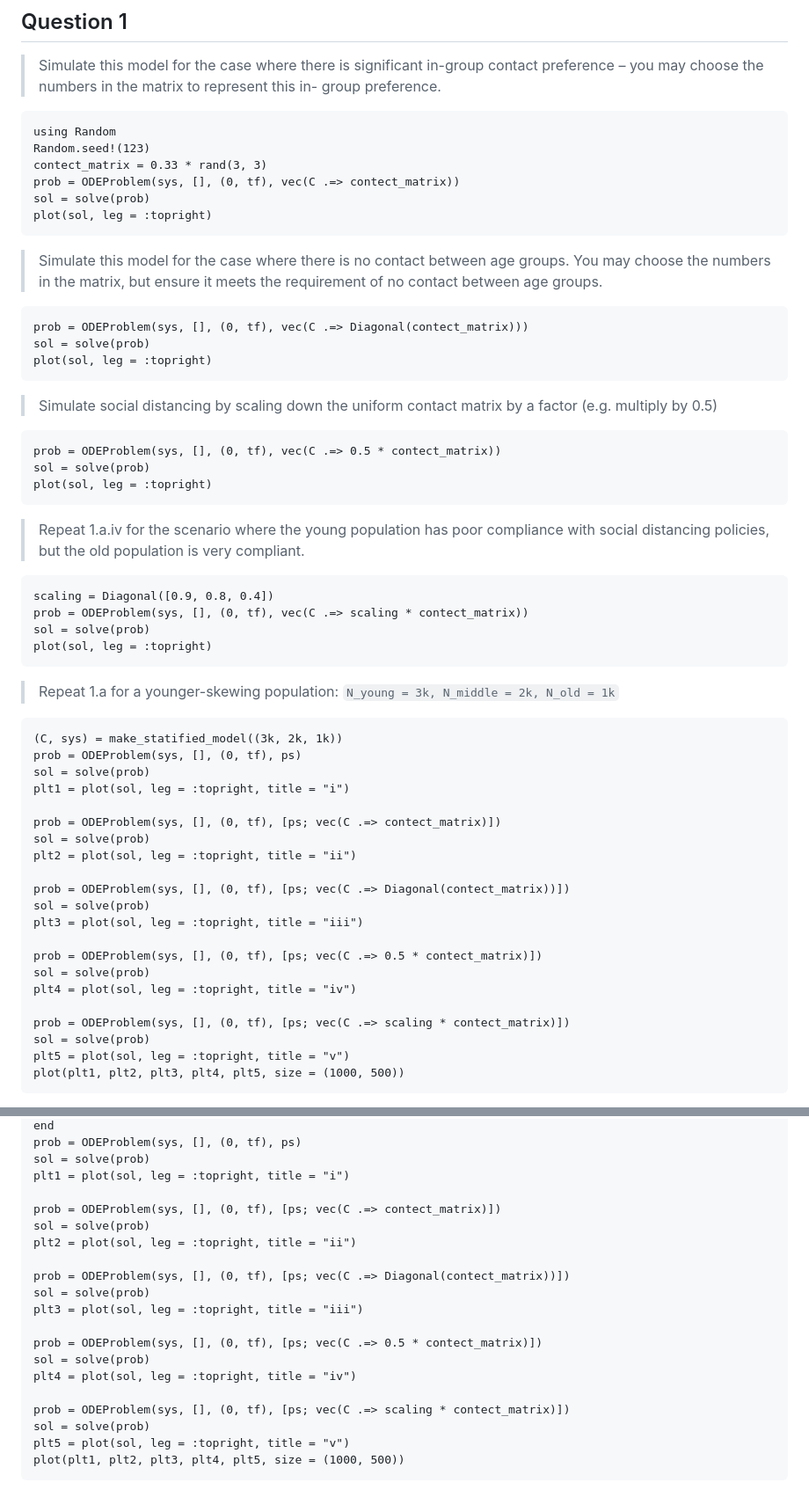
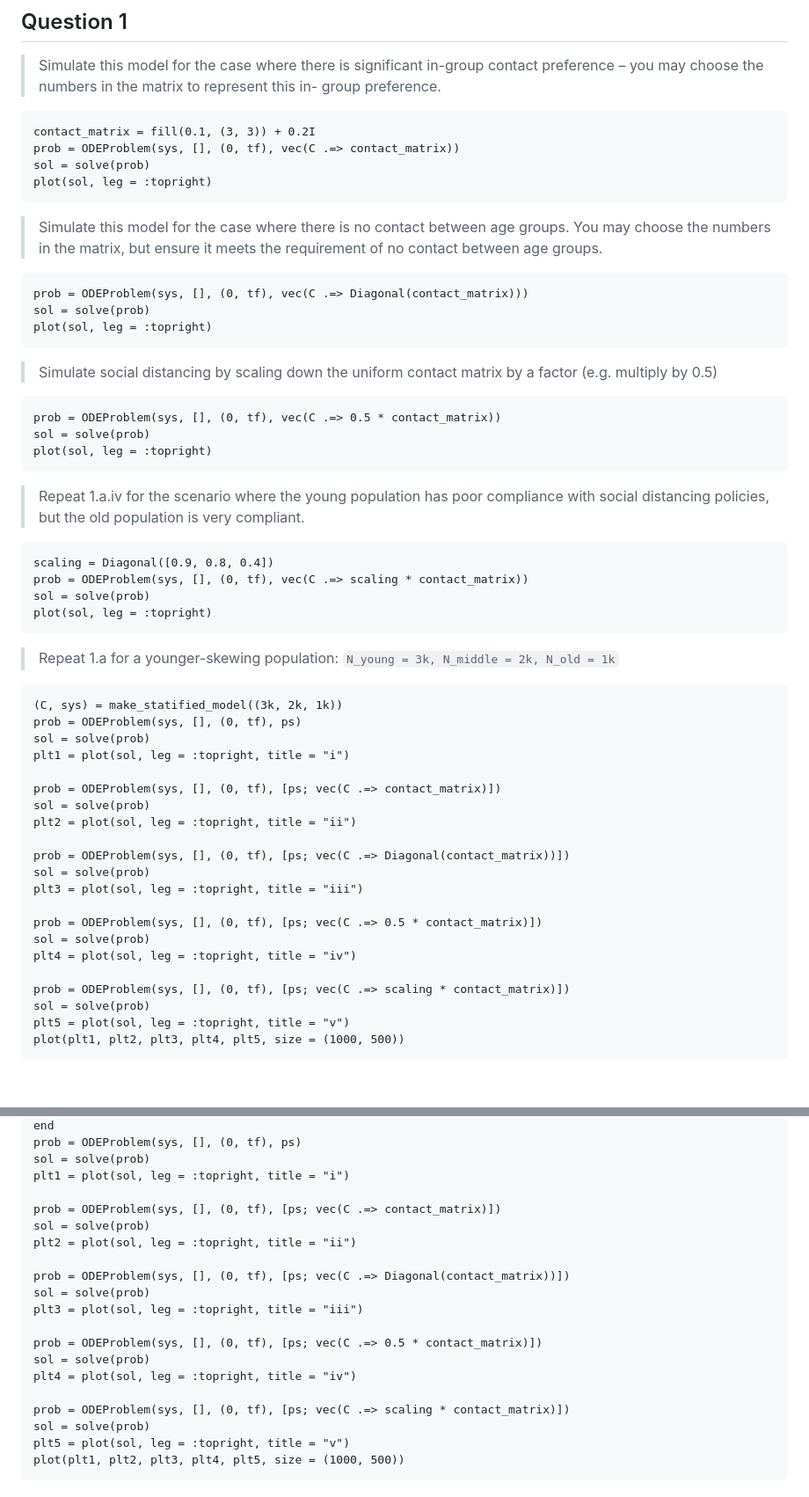
Before and after one commit to ChrisRackauckas/ASKEM_Evaluation_Staging, a Markdown page: Scenario1/Evaluation_Scenario_1.md, 2 parts joined by grey strips. Shown at 88% size. GitHub-like rendering; blank space fills up the shorter version.

Commit message:
Adjust contact matrix

````diff
--- a/Scenario1/Evaluation_Scenario_1.md
+++ b/Scenario1/Evaluation_Scenario_1.md
@@ -58,10 +58,8 @@ plot(sol, leg = :topright)
 > group preference.
 
 ```@example scenario1
-using Random
-Random.seed!(123)
-contect_matrix = 0.33 * rand(3, 3)
-prob = ODEProblem(sys, [], (0, tf), vec(C .=> contect_matrix))
+contact_matrix = fill(0.1, (3, 3)) + 0.2I
+prob = ODEProblem(sys, [], (0, tf), vec(C .=> contact_matrix))
 sol = solve(prob)
 plot(sol, leg = :topright)
 ```
@@ -71,7 +69,7 @@ plot(sol, leg = :topright)
 > of no contact between age groups.
 
 ```@example scenario1
-prob = ODEProblem(sys, [], (0, tf), vec(C .=> Diagonal(contect_matrix)))
+prob = ODEProblem(sys, [], (0, tf), vec(C .=> Diagonal(contact_matrix)))
 sol = solve(prob)
 plot(sol, leg = :topright)
 ```
@@ -80,7 +78,7 @@ plot(sol, leg = :topright)
 > factor (e.g. multiply by 0.5)
 
 ```@example scenario1
-prob = ODEProblem(sys, [], (0, tf), vec(C .=> 0.5 * contect_matrix))
+prob = ODEProblem(sys, [], (0, tf), vec(C .=> 0.5 * contact_matrix))
 sol = solve(prob)
 plot(sol, leg = :topright)
 ```
@@ -90,7 +88,7 @@ plot(sol, leg = :topright)
 
 ```@example scenario1
 scaling = Diagonal([0.9, 0.8, 0.4])
-prob = ODEProblem(sys, [], (0, tf), vec(C .=> scaling * contect_matrix))
+prob = ODEProblem(sys, [], (0, tf), vec(C .=> scaling * contact_matrix))
 sol = solve(prob)
 plot(sol, leg = :topright)
 ```
@@ -103,19 +101,19 @@ prob = ODEProblem(sys, [], (0, tf), ps)
 sol = solve(prob)
 plt1 = plot(sol, leg = :topright, title = "i")
 
-prob = ODEProblem(sys, [], (0, tf), [ps; vec(C .=> contect_matrix)])
+prob = ODEProblem(sys, [], (0, tf), [ps; vec(C .=> contact_matrix)])
 sol = solve(prob)
 plt2 = plot(sol, leg = :topright, title = "ii")
 
-prob = ODEProblem(sys, [], (0, tf), [ps; vec(C .=> Diagonal(contect_matrix))])
+prob = ODEProblem(sys, [], (0, tf), [ps; vec(C .=> Diagonal(contact_matrix))])
 sol = solve(prob)
 plt3 = plot(sol, leg = :topright, title = "iii")
 
-prob = ODEProblem(sys, [], (0, tf), [ps; vec(C .=> 0.5 * contect_matrix)])
+prob = ODEProblem(sys, [], (0, tf), [ps; vec(C .=> 0.5 * contact_matrix)])
 sol = solve(prob)
 plt4 = plot(sol, leg = :topright, title = "iv")
 
-prob = ODEProblem(sys, [], (0, tf), [ps; vec(C .=> scaling * contect_matrix)])
+prob = ODEProblem(sys, [], (0, tf), [ps; vec(C .=> scaling * contact_matrix)])
 sol = solve(prob)
 plt5 = plot(sol, leg = :topright, title = "v")
 plot(plt1, plt2, plt3, plt4, plt5, size = (1000, 500))
@@ -137,19 +135,19 @@ prob = ODEProblem(sys, [], (0, tf), ps)
 sol = solve(prob)
 plt1 = plot(sol, leg = :topright, title = "i")
 
-prob = ODEProblem(sys, [], (0, tf), [ps; vec(C .=> contect_matrix)])
+prob = ODEProblem(sys, [], (0, tf), [ps; vec(C .=> contact_matrix)])
 sol = solve(prob)
 plt2 = plot(sol, leg = :topright, title = "ii")
 
-prob = ODEProblem(sys, [], (0, tf), [ps; vec(C .=> Diagonal(contect_matrix))])
+prob = ODEProblem(sys, [], (0, tf), [ps; vec(C .=> Diagonal(contact_matrix))])
 sol = solve(prob)
 plt3 = plot(sol, leg = :topright, title = "iii")
 
-prob = ODEProblem(sys, [], (0, tf), [ps; vec(C .=> 0.5 * contect_matrix)])
+prob = ODEProblem(sys, [], (0, tf), [ps; vec(C .=> 0.5 * contact_matrix)])
 sol = solve(prob)
 plt4 = plot(sol, leg = :topright, title = "iv")
 
-prob = ODEProblem(sys, [], (0, tf), [ps; vec(C .=> scaling * contect_matrix)])
+prob = ODEProblem(sys, [], (0, tf), [ps; vec(C .=> scaling * contact_matrix)])
 sol = solve(prob)
 plt5 = plot(sol, leg = :topright, title = "v")
 plot(plt1, plt2, plt3, plt4, plt5, size = (1000, 500))
````
Also changed, not shown: other parts of Scenario1/Evaluation_Scenario_1.md (+2 -2 lines).
